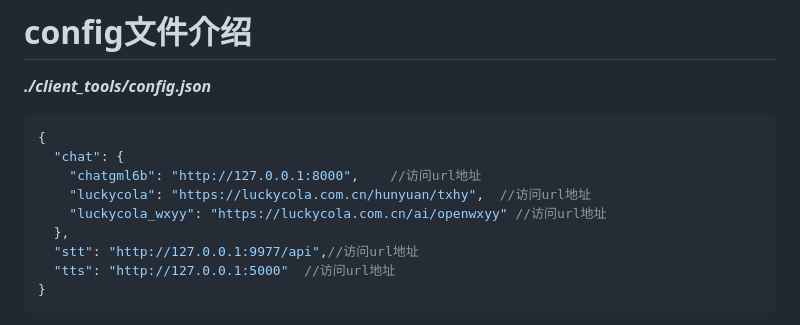
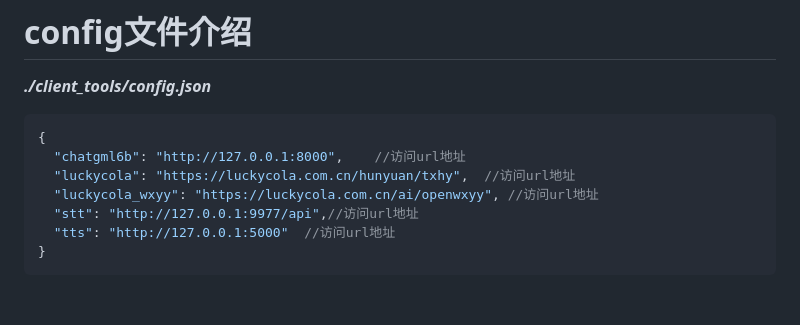
Before and after one commit to Laborhor/client_tools, a Markdown page: README.md, the part around the change. Rendered like a GitHub page; blank space fills up the shorter version.

````diff
--- a/README.md
+++ b/README.md
@@ -13,11 +13,9 @@
 ***./client_tools/config.json***
 ```json
 {
-  "chat": {
-    "chatgml6b": "http://127.0.0.1:8000",    //访问url地址
-    "luckycola": "https://luckycola.com.cn/hunyuan/txhy",  //访问url地址
-    "luckycola_wxyy": "https://luckycola.com.cn/ai/openwxyy" //访问url地址
-  },
+  "chatgml6b": "http://127.0.0.1:8000",    //访问url地址
+  "luckycola": "https://luckycola.com.cn/hunyuan/txhy",  //访问url地址
+  "luckycola_wxyy": "https://luckycola.com.cn/ai/openwxyy", //访问url地址
   "stt": "http://127.0.0.1:9977/api",//访问url地址
   "tts": "http://127.0.0.1:5000"  //访问url地址
 }
````
